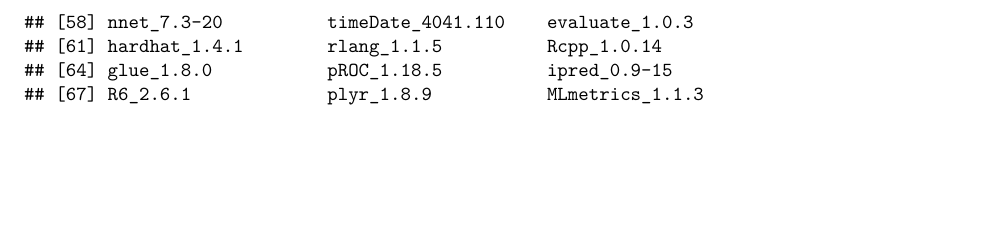
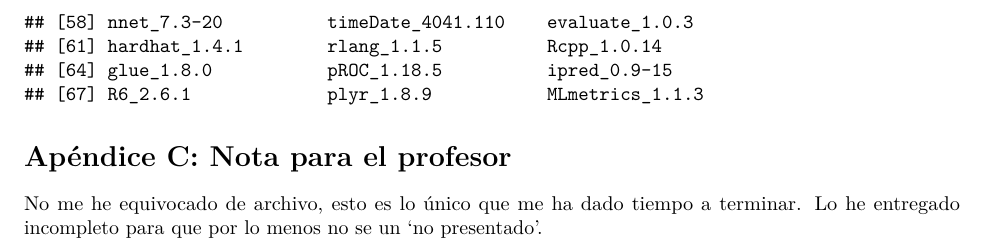
Before and after one commit to jorgevallejo/breast_cancer_PEC3, an R Markdown document (ML_PEC3_CancerMama_Jorge_Vallejo.Rmd): part of page 8 of 8, cut so that both start at the same text, the shorter picture padded with empty space. Rendered offline with R 4.5, knitr and Pandoc, then LaTeX, with nearby package versions.

Commit message:
Write appendix C

````diff
--- a/ML_PEC3_CancerMama_Jorge_Vallejo.Rmd
+++ b/ML_PEC3_CancerMama_Jorge_Vallejo.Rmd
@@ -378,3 +378,7 @@ El documento original en formato .Rmd, que incluye el código completo en lengua
 ```{r session_info, include=TRUE, echo=TRUE, results='markup'}
 sessionInfo() # For better reproducibility
 ```
+
+# Apéndice C: Nota para el profesor
+
+No me he equivocado de archivo, esto es lo único que me ha dado tiempo a terminar. Lo he entregado incompleto para que por lo menos no se un 'no presentado'.
````
